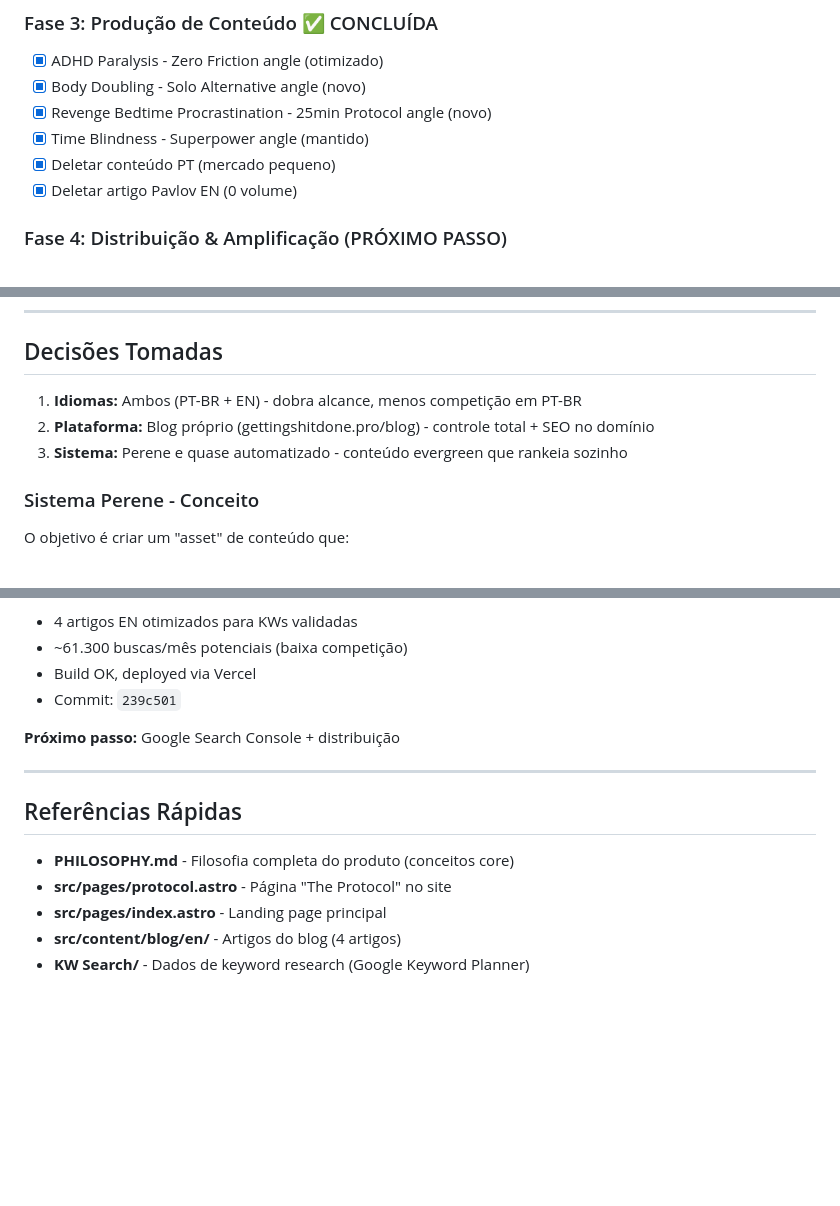
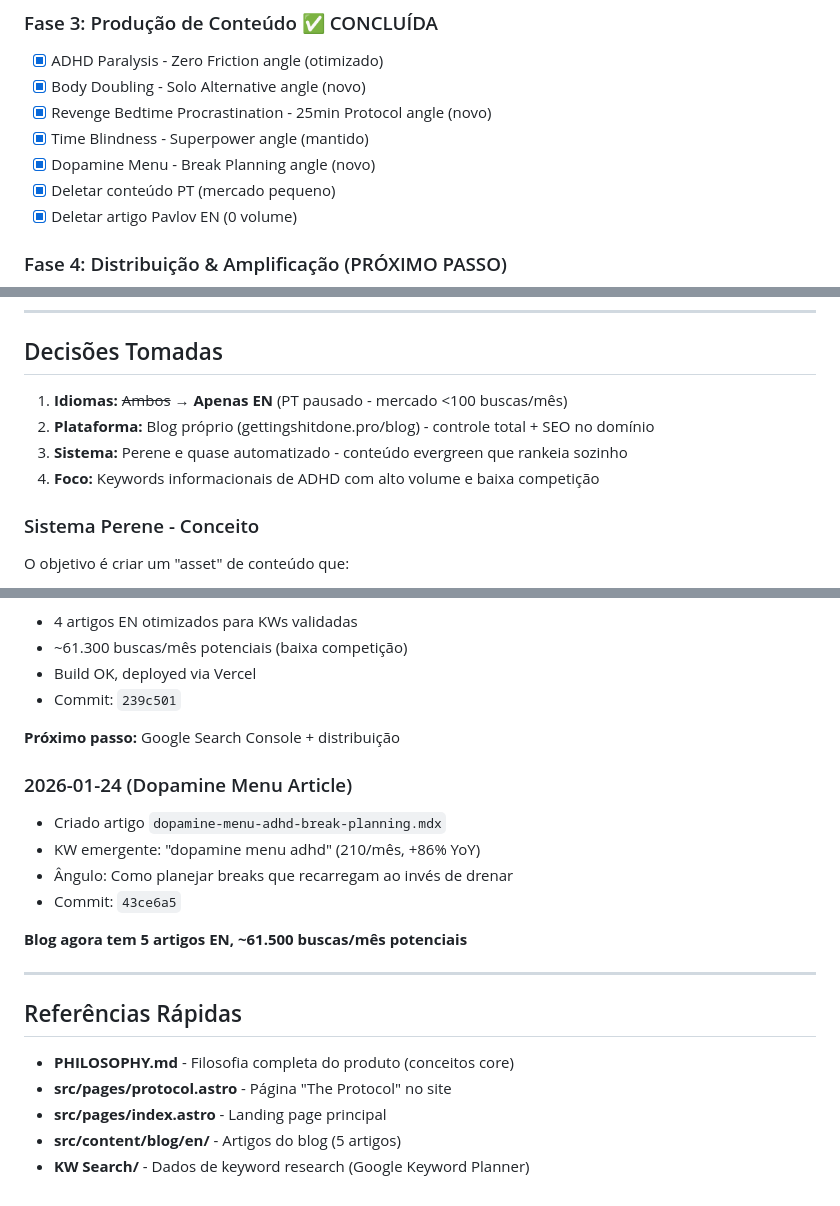
Before and after one commit to brocatto/pomodoro-app, a Markdown page: SCRATCHPAD.md, 3 parts joined by grey strips. Rendered like a GitHub page; blank space fills up the shorter version.

```diff
--- a/SCRATCHPAD.md
+++ b/SCRATCHPAD.md
@@ -192,6 +174,7 @@
 - [x] Body Doubling - Solo Alternative angle (novo)
 - [x] Revenge Bedtime Procrastination - 25min Protocol angle (novo)
 - [x] Time Blindness - Superpower angle (mantido)
+- [x] Dopamine Menu - Break Planning angle (novo)
 - [x] Deletar conteúdo PT (mercado pequeno)
 - [x] Deletar artigo Pavlov EN (0 volume)
 
@@ -215,9 +198,10 @@
 
 ## Decisões Tomadas
 
-1. **Idiomas:** Ambos (PT-BR + EN) - dobra alcance, menos competição em PT-BR
+1. **Idiomas:** ~~Ambos~~ → **Apenas EN** (PT pausado - mercado <100 buscas/mês)
 2. **Plataforma:** Blog próprio (gettingshitdone.pro/blog) - controle total + SEO no domínio
 3. **Sistema:** Perene e quase automatizado - conteúdo evergreen que rankeia sozinho
+4. **Foco:** Keywords informacionais de ADHD com alto volume e baixa competição
 
 ### Sistema Perene - Conceito
 
@@ -276,6 +260,14 @@ O objetivo é criar um "asset" de conteúdo que:
 
 **Próximo passo:** Google Search Console + distribuição
 
+### 2026-01-24 (Dopamine Menu Article)
+- Criado artigo `dopamine-menu-adhd-break-planning.mdx`
+- KW emergente: "dopamine menu adhd" (210/mês, +86% YoY)
+- Ângulo: Como planejar breaks que recarregam ao invés de drenar
+- Commit: `43ce6a5`
+
+**Blog agora tem 5 artigos EN, ~61.500 buscas/mês potenciais**
+
 ---
 
 ## Referências Rápidas
@@ -283,5 +275,5 @@ O objetivo é criar um "asset" de conteúdo que:
 - **PHILOSOPHY.md** - Filosofia completa do produto (conceitos core)
 - **src/pages/protocol.astro** - Página "The Protocol" no site
 - **src/pages/index.astro** - Landing page principal
-- **src/content/blog/en/** - Artigos do blog (4 artigos)
+- **src/content/blog/en/** - Artigos do blog (5 artigos)
 - **KW Search/** - Dados de keyword research (Google Keyword Planner)
```
Also changed, not shown: other parts of SCRATCHPAD.md (+24 -42 lines).
